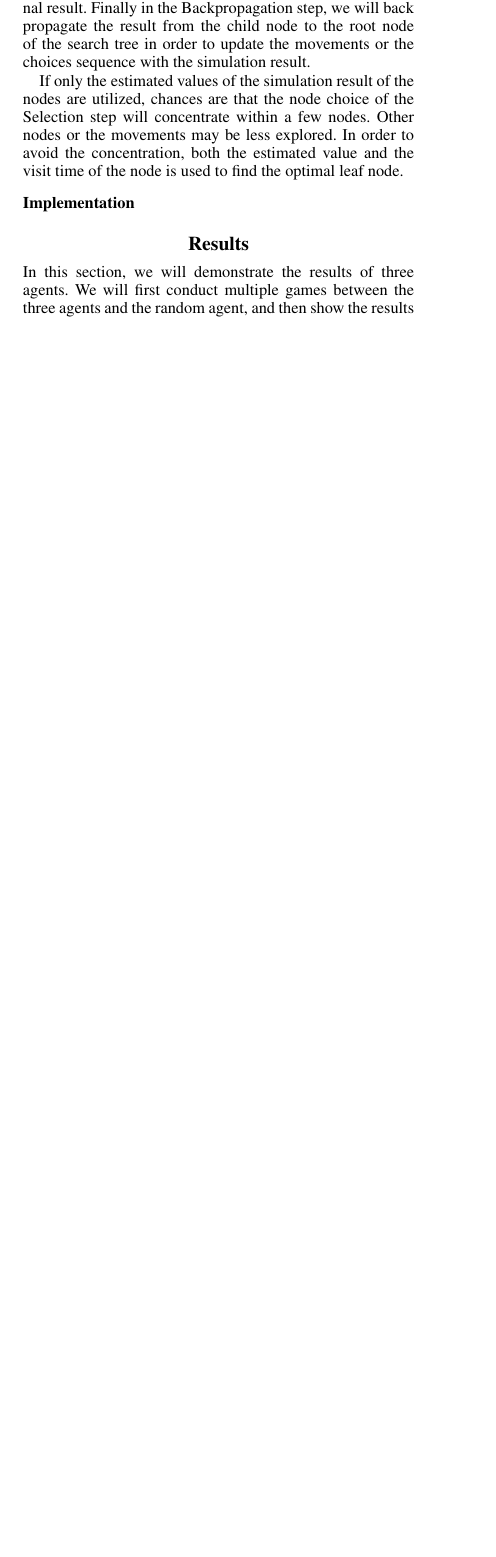
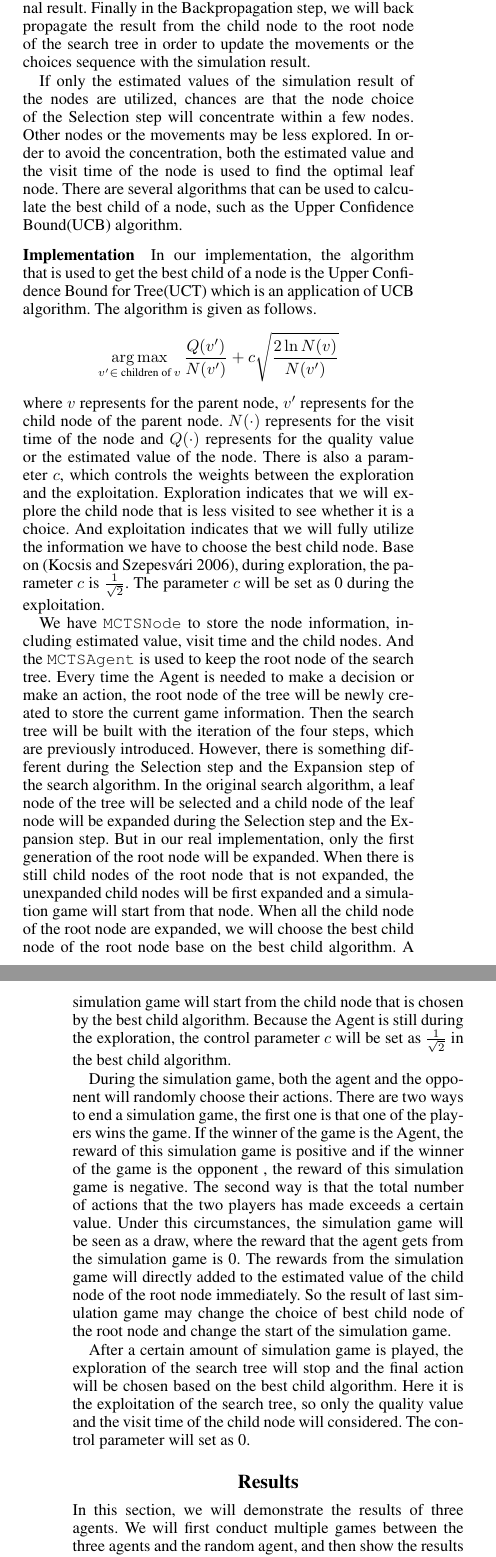
Before and after one commit to caoster/CS181-Final-Project, a LaTeX paper (report/report.tex, which reads report/MCTS.tex): part of one column of page 2 of 3 before the commit and two parts of the columns of pages 2 and 3 of 3 after it, the two joined at a grey line, cut so that both start at the same text, the shorter picture padded with empty space. Compiled offline with pdfLaTeX.

Commit message:
MCTS continued

```diff
--- a/report/MCTS.tex
+++ b/report/MCTS.tex
@@ -16,9 +16,47 @@ Finally in the Backpropagation step, we will back propagate the result from the
 If only the estimated values of the simulation result of the nodes are utilized, chances are that the node choice of the Selection step will concentrate within a few nodes.
 Other nodes or the movements may be less explored.
 In order to avoid the concentration, both the estimated value and the visit time of the node is used to find the optimal leaf node.
+There are several algorithms that can be used to calculate the best child of a node, such as the Upper Confidence Bound(UCB) algorithm.
+
 %%%%%%%
 %https://www.cs.swarthmore.edu/~mitchell/classes/cs63/f20/reading/mcts.html
 %https://zhuanlan.zhihu.com/p/26335999
 %https://zhuanlan.zhihu.com/p/30458774
 %%%%%%%
 \subsubsection{Implementation}
+In our implementation, the algorithm that is used to get the best child of a node is the Upper Confidence Bound for Tree(UCT) which is an application of UCB algorithm.
+The algorithm is given as follows.
+\begin{equation*}
+    \mathop{\arg\max}_{v' \in\textrm{ children of }v} \frac{Q(v')}{N(v')} + c\sqrt{\frac{2\ln N(v)}{N(v')}}
+\end{equation*}
+where $v$ represents for the parent node, $v'$ represents for the child node of the parent node.
+$N(\cdot)$ represents for the visit time of the node and $Q(\cdot)$ represents for the quality value or the estimated value of the node.
+There is also a parameter $c$, which controls the weights between the exploration and the exploitation.
+Exploration indicates that we will explore the child node that is less visited to see whether it is a choice.
+And exploitation indicates that we will fully utilize the information we have to choose the best child node.
+Base on~\cite{kocsis2006bandit}, during exploration, the parameter $c$ is $\frac{1}{\sqrt{2}}$.
+The parameter $c$ will be set as 0 during the exploitation.
+
+We have \verb|MCTSNode| to store the node information, including estimated value, visit time and the child nodes.
+And the \verb|MCTSAgent| is used to keep the root node of the search tree.
+Every time the Agent is needed to make a decision or make an action, the root node of the tree will be newly created to store the current game information.
+Then the search tree will be built with the iteration of the four steps, which are previously introduced.
+However, there is something different during the Selection step and the Expansion step of the search algorithm.
+In the original search algorithm, a leaf node of the tree will be selected and a child node of the leaf node will be expanded during the Selection step and the Expansion step.
+But in our real implementation, only the first generation of the root node will be expanded.
+When there is still child nodes of the root node that is not expanded, the unexpanded child nodes will be first expanded and a simulation game will start from that node.
+When all the child node of the root node are expanded, we will choose the best child node of the root node base on the best child algorithm.
+A simulation game will start from the child node that is chosen by the best child algorithm.
+Because the Agent is still during the exploration, the control parameter $c$ will be set as $\frac{1}{\sqrt{2}}$ in the best child algorithm.
+
+During the simulation game, both the agent and the opponent will randomly choose their actions.
+There are two ways to end a simulation game, the first one is that one of the players wins the game.
+If the winner of the game is the Agent, the reward of this simulation game is positive and if the winner of the game is the opponent , the reward of this simulation game is negative.
+The second way is that the total number of actions that the two players has made exceeds a certain value.
+Under this circumstances, the simulation game will be seen as a draw, where the reward that the agent gets from the simulation game is 0.
+The rewards from the simulation game will directly added to the estimated value of the child node of the root node immediately.
+So the result of last simulation game may change the choice of best child node of the root node and change the start of the simulation game.
+
+After a certain amount of simulation game is played, the exploration of the search tree will stop and the final action will be chosen based on the best child algorithm.
+Here it is the exploitation of the search tree, so only the quality value and the visit time of the child node will considered.
+The control parameter will set as 0.
```
Also changed, not shown: report/ref.bib (+8 -0 lines), report/MCTS.tex (2 more changed lines).
